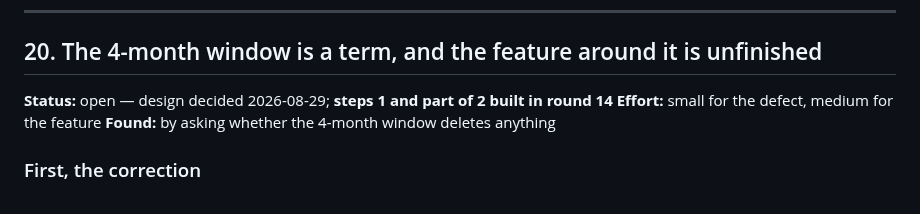
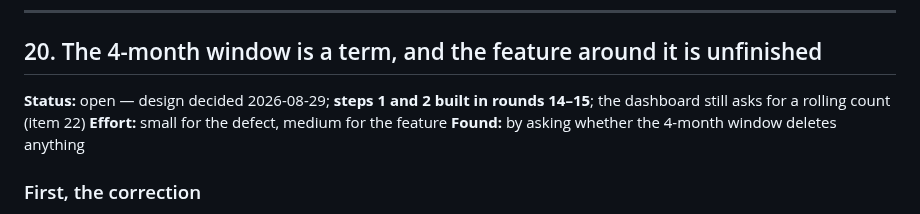
Before and after one commit to rick-mingyu-liu/MindGo, a Markdown page: IMPROVEMENTS.md, the part around one of its changes. GitHub-like rendering.

```diff
--- a/IMPROVEMENTS.md
+++ b/IMPROVEMENTS.md
@@ -988,8 +988,8 @@ production (errors and deletions) are. It is a trap for whoever next assumes
 
 ## 20. The 4-month window is a term, and the feature around it is unfinished
 
-**Status:** open — design decided 2026-08-29; **steps 1 and part of 2 built in
-round 14**
+**Status:** open — design decided 2026-08-29; **steps 1 and 2 built in rounds
+14–15**; the dashboard still asks for a rolling count (item 22)
 **Effort:** small for the defect, medium for the feature
 **Found:** by asking whether the 4-month window deletes anything
 
```
Also changed, not shown: other parts of IMPROVEMENTS.md (+64 -12 lines), CLAUDE.md (+1 -1 lines).
